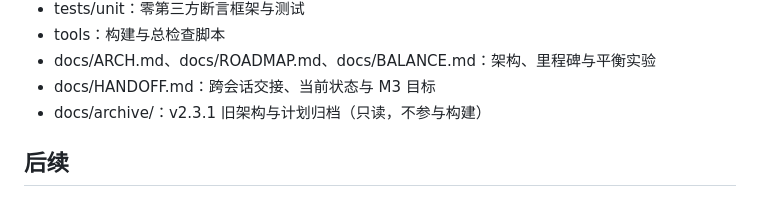
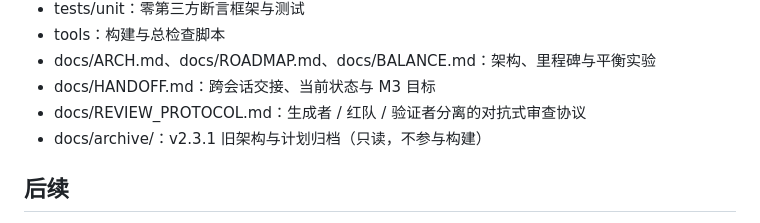
Before and after one commit to zx1414/adaptive-orbit-ecosystem, a Markdown page: README.md, the part around the change. Rendered like a GitHub page.

Commit message:
docs: delegate review to isolated adversarial subagents

```diff
--- a/README.md
+++ b/README.md
@@ -100,6 +100,7 @@ M2.5 配置双跑确定性、策略确定性、观测版本校验、观测有限
 - tools：构建与总检查脚本
 - docs/ARCH.md、docs/ROADMAP.md、docs/BALANCE.md：架构、里程碑与平衡实验
 - docs/HANDOFF.md：跨会话交接、当前状态与 M3 目标
+- docs/REVIEW_PROTOCOL.md：生成者 / 红队 / 验证者分离的对抗式审查协议
 - docs/archive/：v2.3.1 旧架构与计划归档（只读，不参与构建）
 
 ## 后续
```
Also changed, not shown: docs/HANDOFF.md (+13 -2 lines), docs/REVIEW_PROTOCOL.md (added, +98 -0 lines).
